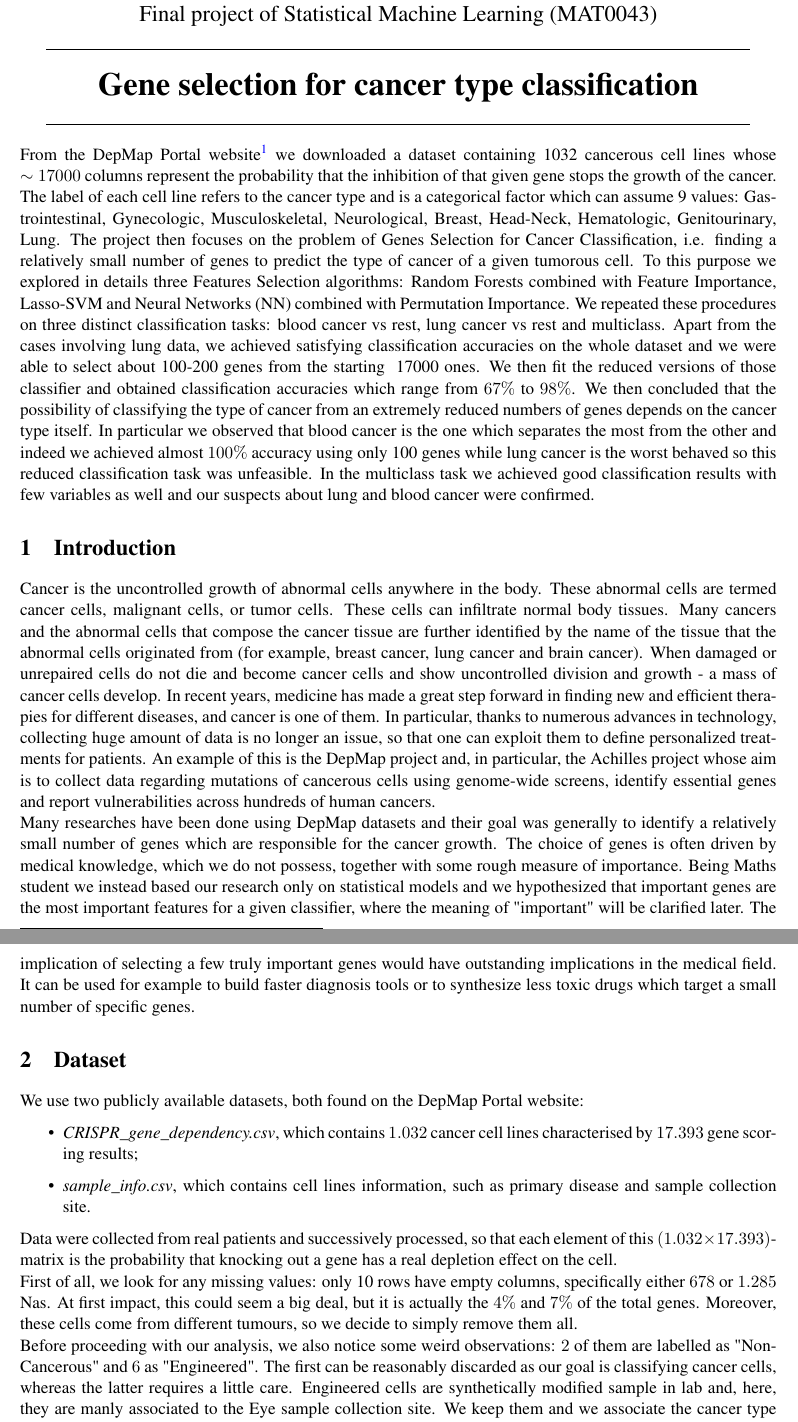
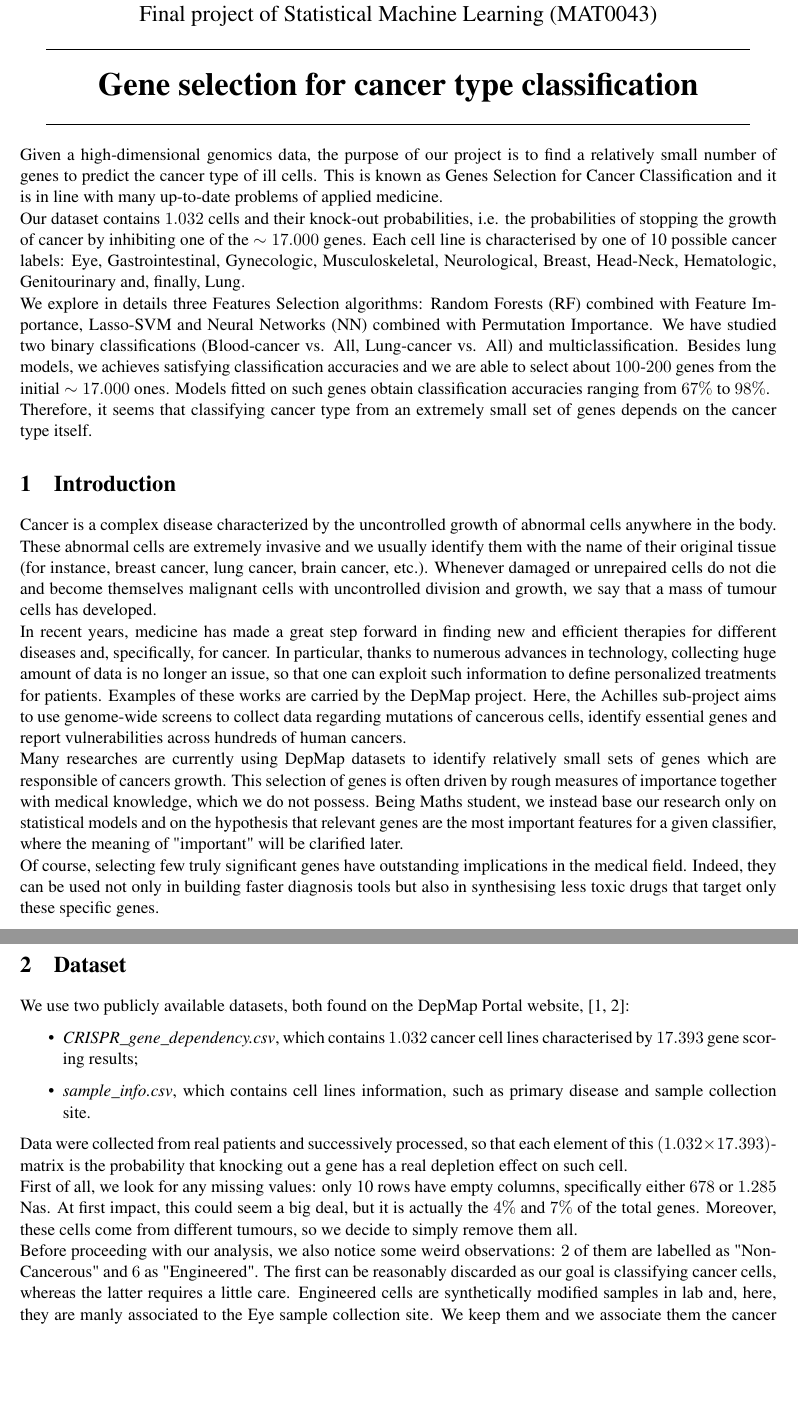
Before and after one commit to chiaraboetti/SML-project, a LaTeX document (report/report.tex): two parts of pages 1 and 2 of 3, joined at a grey line, cut so that both start at the same text, the shorter picture padded with empty space. Compiled offline with pdfLaTeX.

Commit message:
Add files via upload

```diff
--- a/report/report.tex
+++ b/report/report.tex
@@ -81,29 +81,35 @@ Università degli Studi di Torino - M.Sc.  in Stochastic and Data Science - A.Y.
 %____________________________________________________________________________________________________________________________
 % ABSTRACT
 %In recent years, medicine has made a great step forward in finding new and efficient therapies for different diseases. Thanks to up-to-date technologies, collecting huge amount of data is no longer an issue, so that one can exploit them to define personalised treatments for patients. In particular, cancer genome scale screens are just one example of these applications. In particular, they provide valuable information about the role of genes in driving cancer growth. Thus, researches has developed a Cancer Dependency Map in order to identify genetic and pharmacologic dependencies. However, this is quite a challenging aim: the dataset is not at all easy to handle (high-dimensional, over than $\sim 17.000$ features) and the picked drug-targetable genes should only rely on a specific cancer type, thus imbalanced classes. \\
-%In this project, we apply cutting-edge Statistical Machine Learning algorithms to classify different cancer types and select the most relevant genes. After a quick exploratory analysis with PCA, we try Random Forest, Lasso-SVM and Neural Network classifiers and see how the same technique performs differently according to which tumour we are focusing on. In fact, our classification accuracies range from $45\%$ to $98\%$.  \textbf{Aggiungere altre conclusioni}
-%\medskip
+%In this project, we apply cutting-edge Statistical Machine Learning algorithms to classify different cancer types and select the most relevant genes. After a quick exploratory analysis with PCA, we try Random Forest, Lasso-SVM and Neural Network classifiers and see how the same technique performs differently according to which tumour we are focusing on. In fact, our classification accuracies range from $45\%$ to $98\%$.
+
+%From the DepMap Portal website, [1], we downloaded a dataset containing 1032 cancerous cell lines whose $\sim 17000$ columns represent the probability that the inhibition of that given gene stops the growth of the cancer.  The label of each cell line refers to the cancer type and is a categorical factor which can assume 10 values: Eye, Gastrointestinal,  Gynecologic,  Musculoskeletal,  Neurological,  Breast,  Head-Neck,  Hematologic,  Genitourinary,  Lung.  The project then focuses on the problem of Genes Selection for Cancer Classification,  i.e.  finding a relatively small number of genes to predict the type of cancer of a given tumorous cell. To this purpose we explored in details three Features Selection algorithms: Random Forests combined with Feature Importance,  Lasso-SVM and Neural Networks (NN) combined with Permutation Importance.  We repeated these procedures on three distinct classification tasks: blood cancer vs rest,  lung cancer vs rest and multiclassification.  Apart from the cases involving lung data,  we achieved satisfying classification accuracies on the whole dataset and we were able to select about 100-200 genes from the starting ~17000 ones.  We then fit the reduced versions of those classifier and obtained classification accuracies which range from $67\%$ to $98\%$.  We then concluded that the possibility of classifying the type of cancer from an extremely reduced numbers of genes depends on the cancer type itself.  In particular we observed that blood cancer is the one which separates the most from the other and indeed we achieved almost $100\%$ accuracy using only 100 genes while lung cancer is the worst behaved so this reduced classification task was unfeasible.  In the multiclass task we achieved good classification results with few variables as well and our suspects about lung and blood cancer were confirmed.
 
 
-From the DepMap Portal website\footnote{DepMap Portal: \url{https://depmap.org/portal/}} we downloaded a dataset containing 1032 cancerous cell lines whose $\sim 17000$ columns represent the probability that the inhibition of that given gene stops the growth of the cancer.  The label of each cell line refers to the cancer type and is a categorical factor which can assume 9 values: Gastrointestinal,  Gynecologic,  Musculoskeletal,  Neurological,  Breast,  Head-Neck,  Hematologic,  Genitourinary,  Lung.  The project then focuses on the problem of Genes Selection for Cancer Classification,  i.e.  finding a relatively small number of genes to predict the type of cancer of a given tumorous cell.  To this purpose we explored in details three Features Selection algorithms: Random Forests combined with Feature Importance,  Lasso-SVM and Neural Networks (NN) combined with Permutation Importance.  We repeated these procedures on three distinct classification tasks: blood cancer vs rest,  lung cancer vs rest and multiclass.  Apart from the cases involving lung data,  we achieved satisfying classification accuracies on the whole dataset and we were able to select about 100-200 genes from the starting ~17000 ones.  We then fit the reduced versions of those classifier and obtained classification accuracies which range from $67\%$ to $98\%$.  We then concluded that the possibility of classifying the type of cancer from an extremely reduced numbers of genes depends on the cancer type itself.  In particular we observed that blood cancer is the one which separates the most from the other and indeed we achieved almost $100\%$ accuracy using only 100 genes while lung cancer is the worst behaved so this reduced classification task was unfeasible.  In the multiclass task we achieved good classification results with few variables as well and our suspects about lung and blood cancer were confirmed.
+Given a high-dimensional genomics data, the purpose of our project is to find a relatively small number of genes to predict the cancer type of ill cells. This is known as Genes Selection for Cancer Classification and it is in line with many up-to-date problems of applied medicine. \\
+Our dataset contains $1.032$ cells and their knock-out probabilities, i.e. the probabilities of stopping the growth of cancer by inhibiting one of the $\sim 17.000$ genes. Each cell line is characterised by one of 10 possible cancer labels: Eye, Gastrointestinal, Gynecologic,  Musculoskeletal, Neurological, Breast, Head-Neck, Hematologic, Genitourinary and, finally, Lung. \\
+We explore in details three Features Selection algorithms: Random Forests (RF) combined with Feature Importance, Lasso-SVM and Neural Networks (NN) combined with Permutation Importance. We have studied two binary classifications (Blood-cancer vs. All, Lung-cancer vs. All) and multiclassification. Besides lung models, we achieves satisfying classification accuracies and we are able to select about $100$-$200$ genes from the initial $\sim 17.000$ ones. Models fitted on such genes obtain classification accuracies ranging from $67\%$ to $98\%$. \\
+Therefore, it seems that classifying cancer type from an extremely small set of genes depends on the cancer type itself.
 
 
 \section{Introduction}
 %The mutations that cause cancer cells to grow also confer specific vulnerabilities that normal cells lack. Some of these acquired alterations represent compelling therapeutic targets. The challenge is that, for the overwhelming majority of cancers, we do not fully understand the relationship between the genetic alterations of cancer and the dependencies they cause. To solve this problem, we are creating a “cancer dependency map” by systematically identifying genetic dependencies and small molecule sensitivities and discovering the biomarkers that predict them. \\
-Cancer is the uncontrolled growth of abnormal cells anywhere in the body. These abnormal cells are termed cancer cells, malignant cells, or tumor cells.  These cells can  infiltrate normal body tissues. Many cancers and the abnormal cells that compose the cancer tissue are further identified by  the  name  of  the  tissue  that  the  abnormal  cells  originated  from  (for  example,  breast cancer, lung cancer and brain cancer).  When damaged or unrepaired cells do not die and become cancer cells and show uncontrolled division and growth - a mass of cancer cells develop.
-In recent years, medicine has made a great step forward in finding new and efficient therapies for different diseases,  and cancer is one of them.  In particular,   thanks to numerous advances in technology,  collecting huge amount of data is no longer an issue,  so that one can exploit them to define personalized treatments for patients.  An example of this is the DepMap project and,  in particular,  the Achilles project whose aim is to collect data regarding mutations of cancerous cells using genome-wide screens,  identify essential genes and report vulnerabilities across hundreds of human cancers.  \\
-Many researches have been done using DepMap datasets and their goal was generally to identify a relatively small number of genes which are responsible for the cancer growth.  The choice of genes is often driven by medical knowledge,  which we do not possess,  together with some rough measure of importance.  Being Maths student we instead based our research only on statistical models and we hypothesized that important genes are the most important features for a given classifier,  where the meaning of "important" will be clarified later.  The implication of selecting a few truly important genes would have outstanding implications in the medical field.  It can be used for example to build faster diagnosis tools or to synthesize less toxic drugs which target a small number of specific genes.
+Cancer is a complex disease characterized by the uncontrolled growth of abnormal cells anywhere in the body. These abnormal cells are extremely invasive and we usually identify them with the name of their original tissue (for instance, breast cancer, lung cancer, brain cancer, etc.). Whenever damaged or unrepaired cells do not die and become themselves malignant cells with uncontrolled division and growth, we say that a mass of tumour cells has developed. \\
+In recent years, medicine has made a great step forward in finding new and efficient therapies for different diseases and, specifically, for cancer. In particular, thanks to numerous advances in technology, collecting huge amount of data is no longer an issue, so that one can exploit such information to define personalized treatments for patients. Examples of these works are carried by the DepMap project. Here, the Achilles sub-project aims to use genome-wide screens to collect data regarding mutations of cancerous cells, identify essential genes and report vulnerabilities across hundreds of human cancers.  \\
+Many researches are currently using DepMap datasets to identify relatively small sets of genes which are responsible of cancers growth. This selection of genes is often driven by rough measures of importance together with medical knowledge, which we do not possess. Being Maths student, we instead base our research only on statistical models and on the hypothesis that relevant genes are the most important features for a given classifier, where the meaning of "important" will be clarified later. \\
+Of course, selecting few truly significant genes have outstanding implications in the medical field. Indeed, they can be used not only in building faster diagnosis tools but also in synthesising less toxic drugs that target only these specific genes.
+
 
 \section{Dataset}
-We use two publicly available datasets, both found on the DepMap Portal website:
+We use two publicly available datasets, both found on the DepMap Portal website, [1, 2]:
 \begin{itemize}
 	\item \textit{CRISPR\_gene\_dependency.csv}, which contains $1.032$ cancer cell lines characterised by $17.393$ gene scoring results;
 	\item \textit{sample\_info.csv}, which contains cell lines information, such as primary disease and sample collection site.
 \end{itemize}
-Data were collected from real patients and successively processed, so that each element of this $(1.032 \times 17.393)$-matrix is the probability that knocking out a gene has a real depletion effect on the cell. \\
+Data were collected from real patients and successively processed, so that each element of this $(1.032 \times 17.393)$-matrix is the probability that knocking out a gene has a real depletion effect on such cell. \\
 First of all, we look for any missing values: only 10 rows have empty columns, specifically either $678$ or $1.285$ Nas. At first impact, this could seem a big deal, but it is actually the $4\%$ and $7\%$  of the total genes. Moreover, these cells come from different tumours, so we decide to simply remove them all.  \\
-Before proceeding with our analysis, we also notice some weird observations: $2$ of them are labelled as "Non-Cancerous" and $6$ as "Engineered". The first can be reasonably discarded as our goal is classifying cancer cells, whereas the latter requires a little care. Engineered cells are synthetically modified sample in lab and, here, they are manly associated to the Eye sample collection site. We keep them and we associate the cancer type according to the sample. \\ \\
-One could ask: why do we focus only on the primary disease and not also on the sample collection site, as done for Engineered observations? If we count the number of cells with respect to cancer type and collections site, we find many peculiarities. For instance, some Brain-cancer cells have been picked from the abdomen, whereas Lung-cancer cells comes from a variety of different places. This is because of the nature/curse of cancer: metastasis are ill cells identifiable as the original tissue but found on a different site. Therefore, this subdivision would only complicate our task.
+Before proceeding with our analysis, we also notice some weird observations: $2$ of them are labelled as "Non-Cancerous" and $6$ as "Engineered". The first can be reasonably discarded as our goal is classifying cancer cells, whereas the latter requires a little care. Engineered cells are synthetically modified samples in lab and, here, they are manly associated to the Eye sample collection site. We keep them and we associate them the cancer type of the site. \\ \\
+One could ask: why do we focus only on the primary disease and not also on the sample collection site, as done for Engineered observations? If we count the number of cells with respect to cancer types and collection sites, we find many peculiarities. For instance, some Brain-cancer cells have been picked from the abdomen, whereas Lung-cancer cells comes from a variety of different places. This is because of the nature/curse of cancer: metastasis are ill cells identifiable as the original tissue but found on a different site. Therefore, this subdivision would only complicate our task.
 
 \begin{wrapfigure}{r}{0.65\textwidth}
 	\includegraphics[width=0.65\textwidth]{Rplot-classes.png}
```
Also changed, not shown: report/report.pdf, report/report.tex (2 more changed lines).
